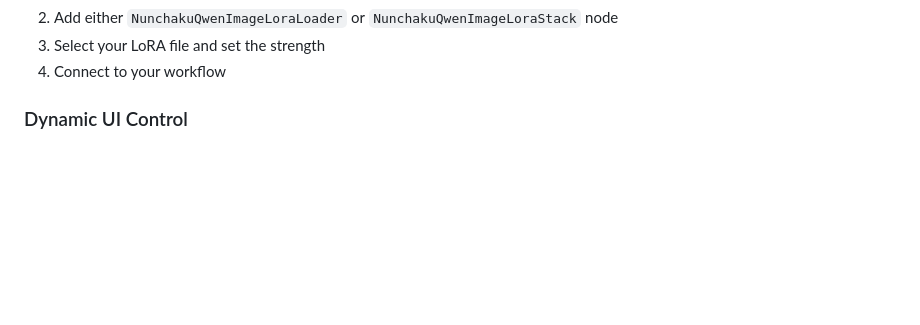
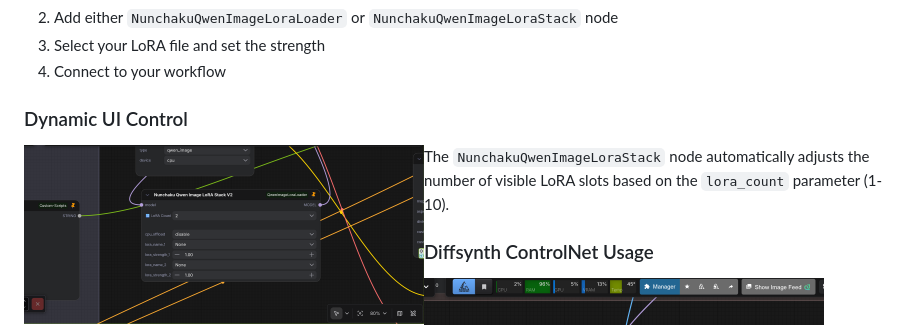
Before and after one commit to ussoewwin/ComfyUI-QwenImageLoraLoader, a Markdown page: README.md, the part around the change. GitHub-like rendering; pictures changed too: images/qilorastacker.png (added); blank space fills up the shorter version.

Commit message:
Add qilorastacker image to Dynamic UI Control section

```diff
--- a/README.md
+++ b/README.md
@@ -54,6 +54,9 @@ If you have v1.57 or earlier installed with integration code in ComfyUI-nunchaku
 4. Connect to your workflow
 
 ### Dynamic UI Control
+
+<img src="images/qilorastacker.png" alt="Dynamic UI Control" width="400" align="left">
+
 The `NunchakuQwenImageLoraStack` node automatically adjusts the number of visible LoRA slots based on the `lora_count` parameter (1-10).
 
 ### Diffsynth ControlNet Usage
```
